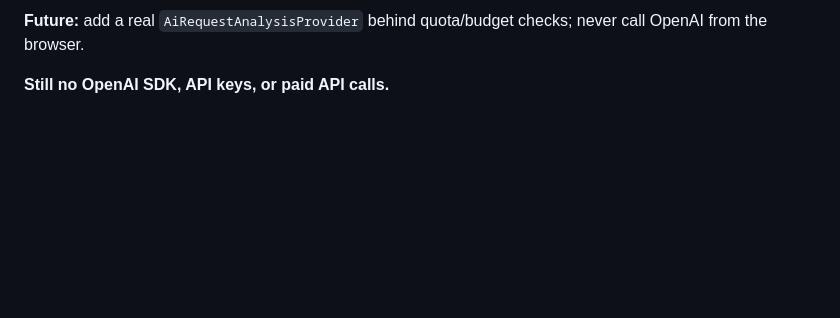
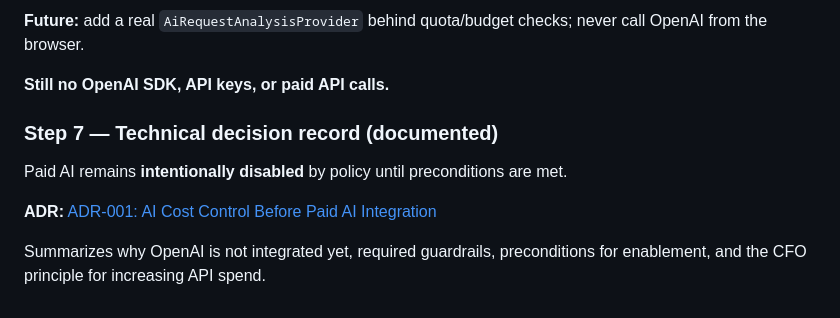
Before and after one commit to jmmmdv/RequestFlowAI, a Markdown page: docs/security/API_COST_GUARDRAILS.md, the part around the change. Drawn GitHub-style; blank space fills up the shorter version.

```diff
--- a/docs/security/API_COST_GUARDRAILS.md
+++ b/docs/security/API_COST_GUARDRAILS.md
@@ -264,3 +264,12 @@ submission; idempotent replays unchanged.
 the browser.
 
 **Still no OpenAI SDK, API keys, or paid API calls.**
+
+### Step 7 — Technical decision record (documented)
+
+Paid AI remains **intentionally disabled** by policy until preconditions are met.
+
+**ADR:** [ADR-001: AI Cost Control Before Paid AI Integration](../architecture/ADR-001-AI-COST-CONTROL.md)
+
+Summarizes why OpenAI is not integrated yet, required guardrails, preconditions for enablement, and
+the CFO principle for increasing API spend.
```
Also changed, not shown: README.md (+5 -0 lines), docs/architecture/ADR-001-AI-COST-CONTROL.md (added, +107 -0 lines).
